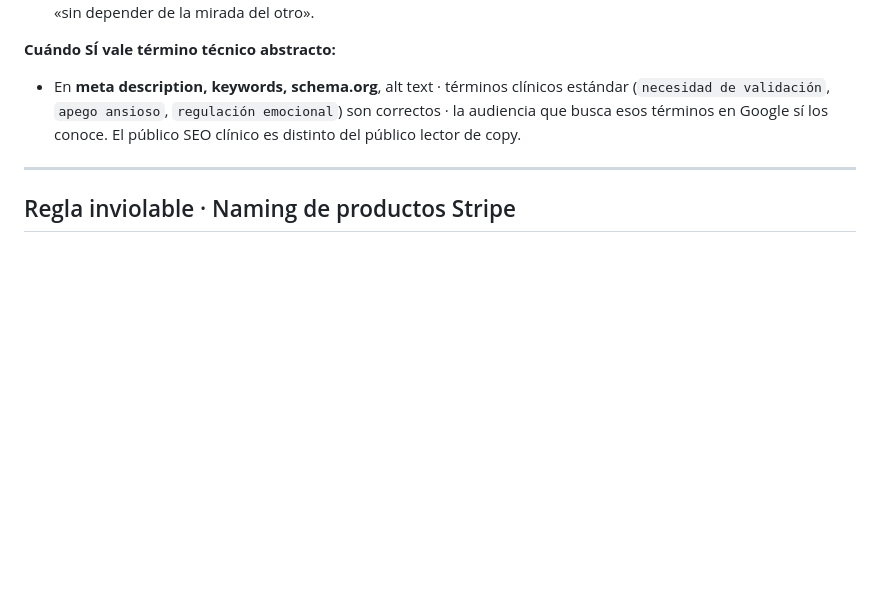
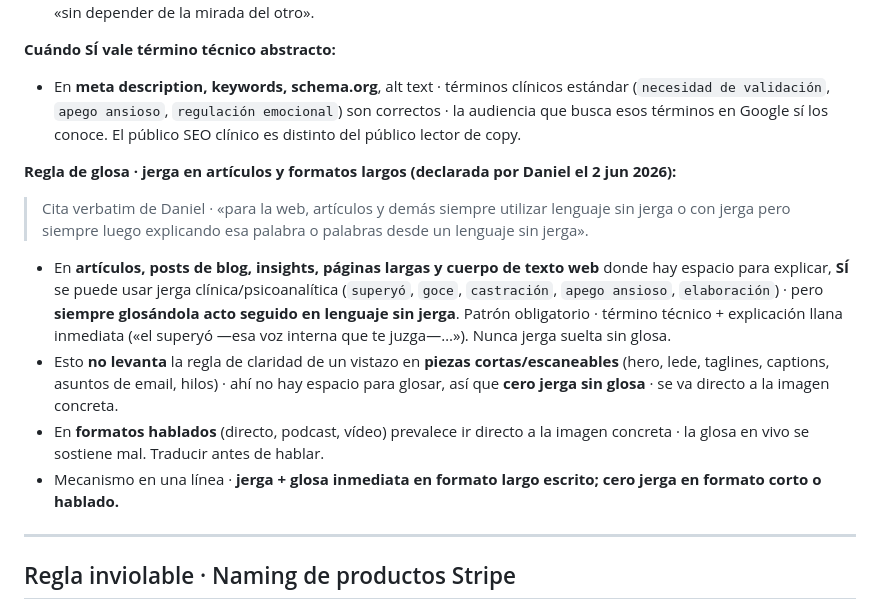
Before and after one commit to TWIMProject/theworldismindproject, a Markdown page: CLAUDE.md, the part around the change. GitHub-like rendering; blank space fills up the shorter version.

```diff
--- a/CLAUDE.md
+++ b/CLAUDE.md
@@ -148,6 +148,15 @@ Especificación reproducible:
 
 - En **meta description, keywords, schema.org**, alt text · términos clínicos estándar (`necesidad de validación`, `apego ansioso`, `regulación emocional`) son correctos · la audiencia que busca esos términos en Google sí los conoce. El público SEO clínico es distinto del público lector de copy.
 
+**Regla de glosa · jerga en artículos y formatos largos (declarada por Daniel el 2 jun 2026):**
+
+> Cita verbatim de Daniel · «para la web, artículos y demás siempre utilizar lenguaje sin jerga o con jerga pero siempre luego explicando esa palabra o palabras desde un lenguaje sin jerga».
+
+- En **artículos, posts de blog, insights, páginas largas y cuerpo de texto web** donde hay espacio para explicar, **SÍ** se puede usar jerga clínica/psicoanalítica (`superyó`, `goce`, `castración`, `apego ansioso`, `elaboración`) · pero **siempre glosándola acto seguido en lenguaje sin jerga**. Patrón obligatorio · término técnico + explicación llana inmediata («el superyó —esa voz interna que te juzga—…»). Nunca jerga suelta sin glosa.
+- Esto **no levanta** la regla de claridad de un vistazo en **piezas cortas/escaneables** (hero, lede, taglines, captions, asuntos de email, hilos) · ahí no hay espacio para glosar, así que **cero jerga sin glosa** · se va directo a la imagen concreta.
+- En **formatos hablados** (directo, podcast, vídeo) prevalece ir directo a la imagen concreta · la glosa en vivo se sostiene mal. Traducir antes de hablar.
+- Mecanismo en una línea · **jerga + glosa inmediata en formato largo escrito; cero jerga en formato corto o hablado.**
+
 ---
 
 ## Regla inviolable · Naming de productos Stripe
```
Also changed, not shown: documentos-internos/perfil-daniel-handoff-sesiones.md (+17 -1 lines).
